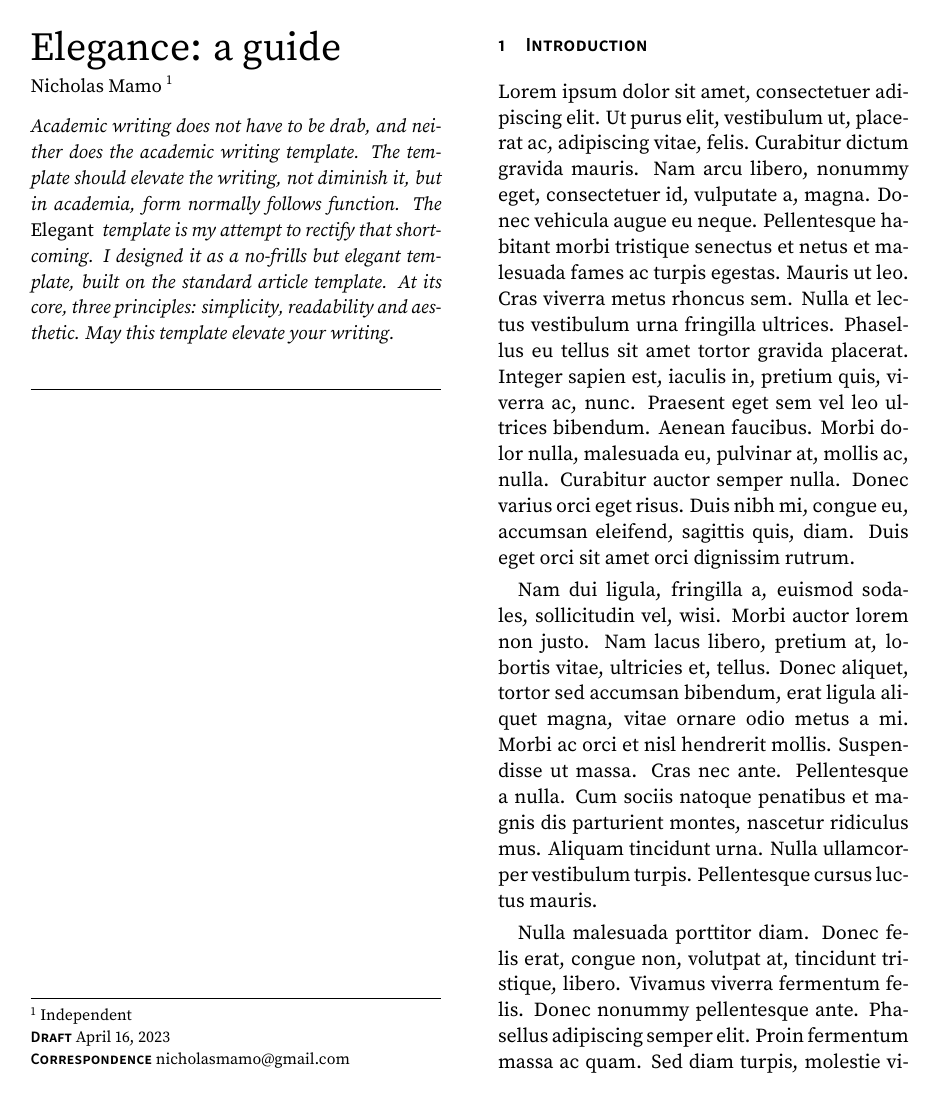
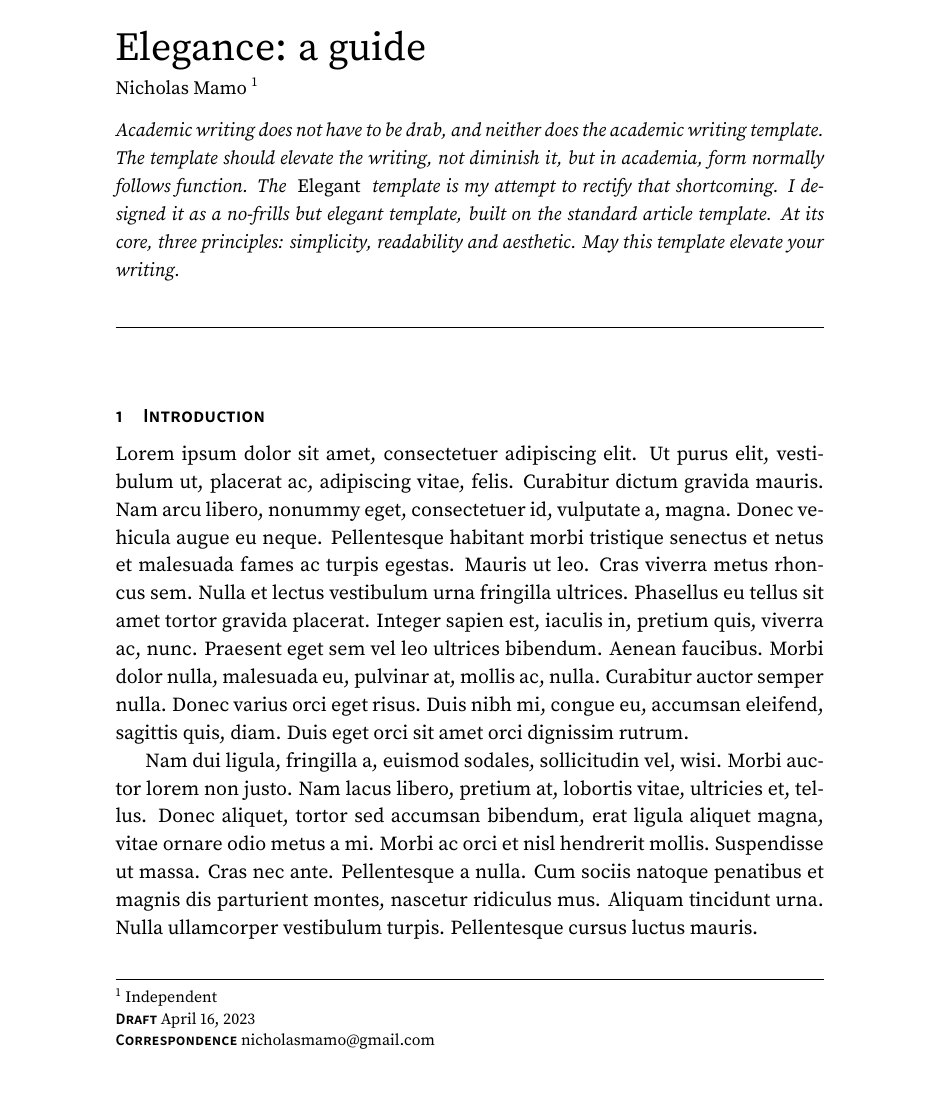
Before and after one commit to NicholasMamo/adonis-template, a LaTeX document (main.tex, which reads adonis.cls): page 1 of 3 before the commit and page 1 of 4 after it. Compiled offline with pdfLaTeX.

```diff
--- a/elegantarticle.cls
+++ b/adonis.cls
@@ -1,5 +1,5 @@
 \NeedsTeXFormat{LaTeX2e}
-\ProvidesClass{elegantarticle}[2023/04/14 Elegant LaTeX article class]
+\ProvidesClass{adonis}[2023/04/14 Adonis LaTeX article class]
 
 % OPTIONS
 
@@ -18,11 +20,16 @@
 \ProcessOptions\relax
 \LoadClass{article}
 
-% LAYOUT
+% page size and margins: https://www.overleaf.com/learn/latex/Page_size_and_margins
+\ifthenelse{\boolean{twocolumn} \or \boolean{wide}}{\def\margin{25mm}}{\def\margin{40mm}}
+\RequirePackage[a4paper, bindingoffset=0.2in,
+				left=\margin, right=\margin, top=57mm, bottom=57mm,
+				footskip=15mm]{geometry}
 
-\RequirePackage[T1]{fontenc}
-\RequirePackage{mdframed}
-\RequirePackage{newfloat}
+% add space between columns
+\setlength{\columnsep}{10mm}
+
+% TYPOGRAPHY
 
 % the class requires 'Source Serif' to be installed
 % you may need to download and install  it, and then clear font cache using `fc-cache`
@@ -31,19 +38,7 @@
 % debug in-use fonts with: `\meaning\sfdefault` and `\meaning\rmdefault`
 \RequirePackage[rmdefault,regular,black]{sourceserifpro}
 \RequirePackage[sfdefault]{sourcesanspro}
-
-% colors
-\RequirePackage{xcolor}
-\definecolor{black}{rgb}{0,0,0}
-
-% page size and margins: https://www.overleaf.com/learn/latex/Page_size_and_margins
-\ifthenelse{\boolean{twocolumn} \or \boolean{wide}}{\def\margin{25mm}}{\def\margin{40mm}}
-\RequirePackage[a4paper, bindingoffset=0.2in,
-				left=\margin, right=\margin, top=57mm, bottom=57mm,
-				footskip=15mm]{geometry}
-
-% add space between columns
-\setlength{\columnsep}{10mm}
+\RequirePackage[T1]{fontenc}
 
 % font size: https://www.overleaf.com/learn/latex/Writing_your_own_class
 \ifthenelse{\boolean{twocolumn}}{\def\lineheight{13}}{\def\lineheight{14}}
@@ -57,7 +52,7 @@
 
 % font weights: https://ctan.mirror.garr.it/mirrors/ctan/macros/latex/base/fntguide.pdf
 \renewcommand\seriesdefault{m}
-\renewcommand\textbf[1]{\fontseries{sb}\selectfont#1}
+\renewcommand\textbf[1]{{\fontseries{sb}\selectfont#1}}
 
 % header
 \newcommand\runningauthor[1]{\gdef\@runningauthor{#1}}
@@ -75,6 +70,7 @@
 \newcommand\correspondence[1]{\gdef\@correspondence{#1}}
 \renewcommand\abstract[1]{\gdef\@abstract{#1}}
 
+\RequirePackage{newfloat}
 \DeclareFloatingEnvironment[placement={!b}]{frontmatter}
 \newenvironment{frontmattercontainer}[1][]{
 	\begin{frontmatter}
@@ -121,7 +117,7 @@
 	{subsection} % name
 	{2}          % level
 	{0pt}        % indent
-	{-5ex plus -1ex minus -.2ex} % beforeskip
+	{-2.5ex plus -1ex minus -.2ex} % beforeskip
 	{1ex plus 0.2ex minus -.2ex} % afterskip
 	{\sffamily\fontseries{sb}\scshape\fontsize{10}{10}\selectfont}
 }
@@ -131,7 +127,7 @@
 	{subsubsection} % name
 	{2}             % level
 	{0pt}           % indent
-	{-5ex plus -1ex minus -.2ex} % beforeskip
+	{-1ex plus -1ex minus -.2ex} % beforeskip
 	{-1ex plus 0.2ex minus -.2ex} % afterskip
 	{\sffamily\fontseries{sb}\scshape\fontsize{10}{10}\selectfont}
 }
--- a/main.tex
+++ b/main.tex
@@ -1,4 +1,4 @@
-\documentclass[twocolumn]{elegantarticle}
+\documentclass{adonis}
 \usepackage{lipsum}
 \usepackage{tabularx}
 
```
Also changed, not shown: adonis.cls (2 more changed lines).
